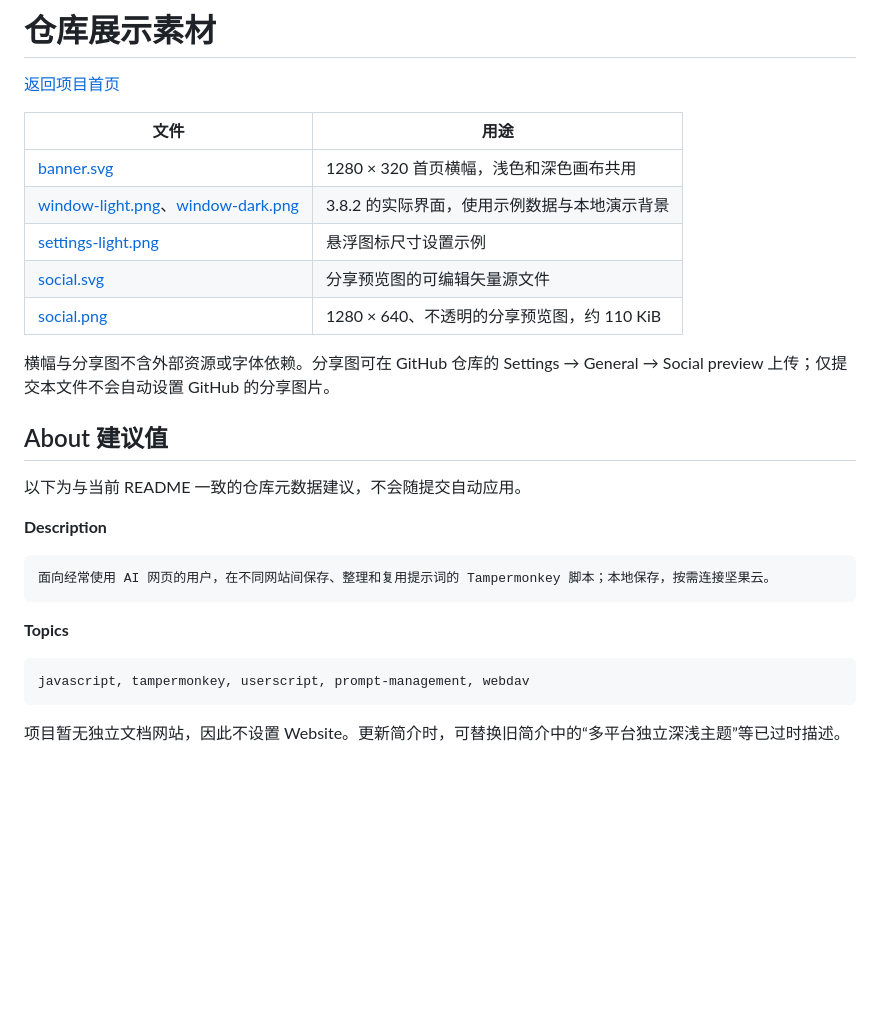
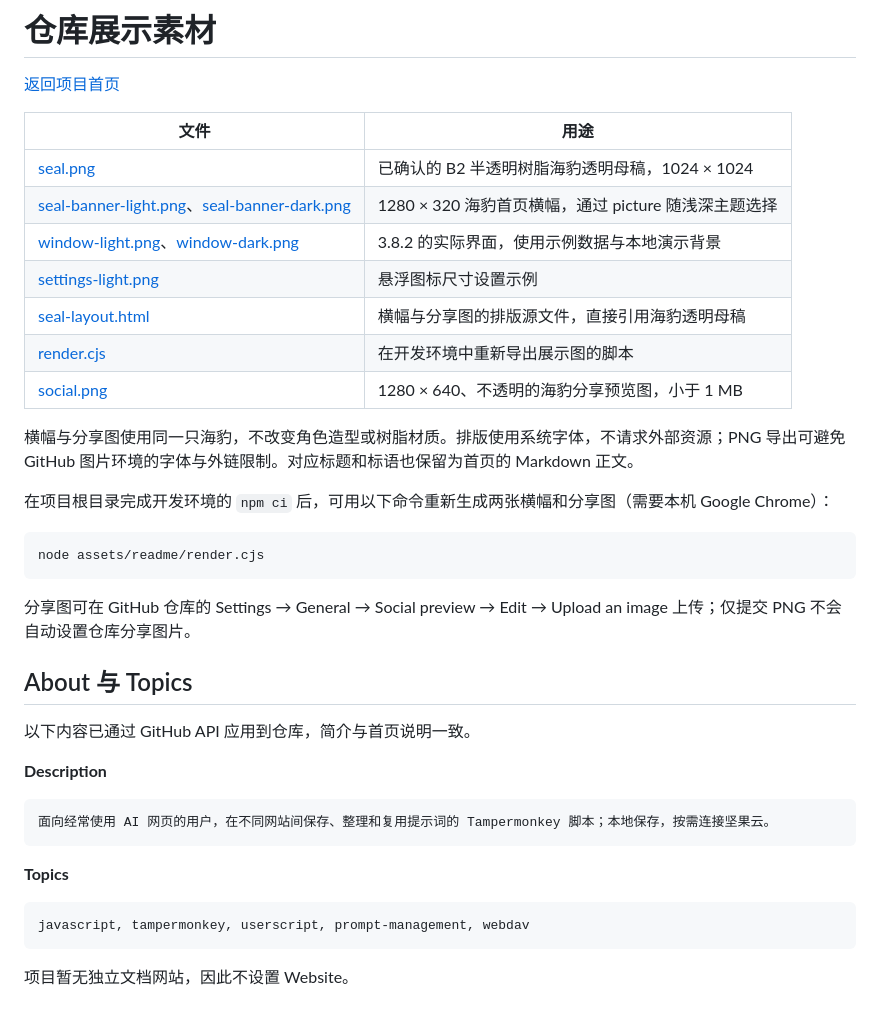
Before and after one commit to wu66chen/prompt-helper, a Markdown page: assets/readme/README.md, the part around the change. Drawn GitHub-style; blank space fills up the shorter version.

Commit message:
Feature seal logo in README and refresh social preview

````diff
--- a/assets/readme/README.md
+++ b/assets/readme/README.md
@@ -4,17 +4,27 @@
 
 | 文件 | 用途 |
 | --- | --- |
-| [banner.svg](banner.svg) | 1280 × 320 首页横幅，浅色和深色画布共用 |
+| [seal.png](seal.png) | 已确认的 B2 半透明树脂海豹透明母稿，1024 × 1024 |
+| [seal-banner-light.png](seal-banner-light.png)、[seal-banner-dark.png](seal-banner-dark.png) | 1280 × 320 海豹首页横幅，通过 picture 随浅深主题选择 |
 | [window-light.png](window-light.png)、[window-dark.png](window-dark.png) | 3.8.2 的实际界面，使用示例数据与本地演示背景 |
 | [settings-light.png](settings-light.png) | 悬浮图标尺寸设置示例 |
-| [social.svg](social.svg) | 分享预览图的可编辑矢量源文件 |
-| [social.png](social.png) | 1280 × 640、不透明的分享预览图，约 110 KiB |
+| [seal-layout.html](seal-layout.html) | 横幅与分享图的排版源文件，直接引用海豹透明母稿 |
+| [render.cjs](render.cjs) | 在开发环境中重新导出展示图的脚本 |
+| [social.png](social.png) | 1280 × 640、不透明的海豹分享预览图，小于 1 MB |
 
-横幅与分享图不含外部资源或字体依赖。分享图可在 GitHub 仓库的 Settings → General → Social preview 上传；仅提交本文件不会自动设置 GitHub 的分享图片。
+横幅与分享图使用同一只海豹，不改变角色造型或树脂材质。排版使用系统字体，不请求外部资源；PNG 导出可避免 GitHub 图片环境的字体与外链限制。对应标题和标语也保留为首页的 Markdown 正文。
 
-## About 建议值
+在项目根目录完成开发环境的 `npm ci` 后，可用以下命令重新生成两张横幅和分享图（需要本机 Google Chrome）：
 
-以下为与当前 README 一致的仓库元数据建议，不会随提交自动应用。
+```sh
+node assets/readme/render.cjs
+```
+
+分享图可在 GitHub 仓库的 Settings → General → Social preview → Edit → Upload an image 上传；仅提交 PNG 不会自动设置仓库分享图片。
+
+## About 与 Topics
+
+以下内容已通过 GitHub API 应用到仓库，简介与首页说明一致。
 
 **Description**
 
@@ -28,4 +38,4 @@
 javascript, tampermonkey, userscript, prompt-management, webdav
 ```
 
-项目暂无独立文档网站，因此不设置 Website。更新简介时，可替换旧简介中的“多平台独立深浅主题”等已过时描述。
+项目暂无独立文档网站，因此不设置 Website。
````
Also changed, not shown: README.md (+7 -1 lines), assets/readme/seal-banner-dark.png (added), assets/readme/seal-banner-light.png (added), assets/readme/seal.png (added), assets/readme/social.png, 4 other files.
